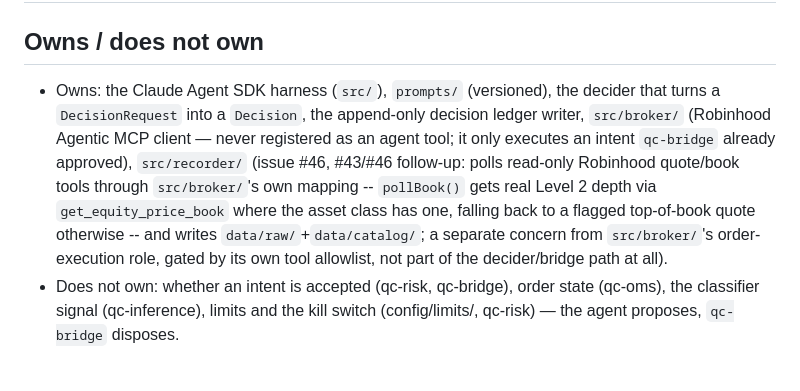
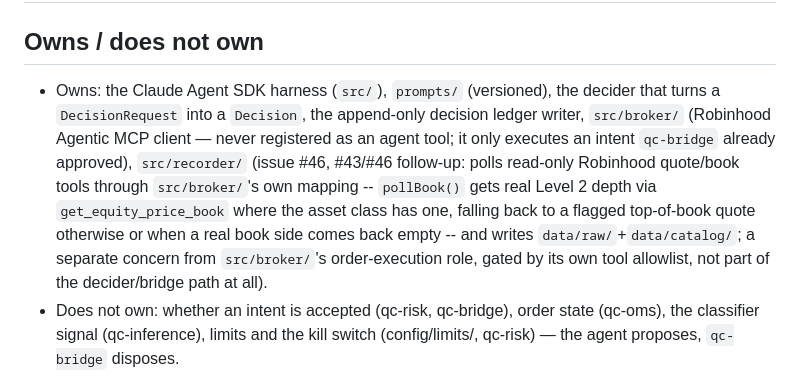
Before and after one commit to SatyamDave/fall_forward_labs, a Markdown page: agent/CLAUDE.md, the part around the change. Drawn GitHub-style.

Commit message:
docs(agent): note the empty-book fallback in agent/CLAUDE.md
Co-Authored-By: Claude Opus 5.5 (1M context) <noreply@anthropic.com>

```diff
--- a/agent/CLAUDE.md
+++ b/agent/CLAUDE.md
@@ -1,7 +1,7 @@
 # agent/ — TypeScript agent service: makes the final trade decision through qc-bridge (ADR-0040)
 
 ## Owns / does not own
-- Owns: the Claude Agent SDK harness (`src/`), `prompts/` (versioned), the decider that turns a `DecisionRequest` into a `Decision`, the append-only decision ledger writer, `src/broker/` (Robinhood Agentic MCP client — never registered as an agent tool; it only executes an intent `qc-bridge` already approved), `src/recorder/` (issue #46, #43/#46 follow-up: polls read-only Robinhood quote/book tools through `src/broker/`'s own mapping -- `pollBook()` gets real Level 2 depth via `get_equity_price_book` where the asset class has one, falling back to a flagged top-of-book quote otherwise -- and writes `data/raw/`+`data/catalog/`; a separate concern from `src/broker/`'s order-execution role, gated by its own tool allowlist, not part of the decider/bridge path at all).
+- Owns: the Claude Agent SDK harness (`src/`), `prompts/` (versioned), the decider that turns a `DecisionRequest` into a `Decision`, the append-only decision ledger writer, `src/broker/` (Robinhood Agentic MCP client — never registered as an agent tool; it only executes an intent `qc-bridge` already approved), `src/recorder/` (issue #46, #43/#46 follow-up: polls read-only Robinhood quote/book tools through `src/broker/`'s own mapping -- `pollBook()` gets real Level 2 depth via `get_equity_price_book` where the asset class has one, falling back to a flagged top-of-book quote otherwise or when a real book side comes back empty -- and writes `data/raw/`+`data/catalog/`; a separate concern from `src/broker/`'s order-execution role, gated by its own tool allowlist, not part of the decider/bridge path at all).
 - Does not own: whether an intent is accepted (qc-risk, qc-bridge), order state (qc-oms), the classifier signal (qc-inference), limits and the kill switch (config/limits/, qc-risk) — the agent proposes, `qc-bridge` disposes.
 
 ## Commands
```
